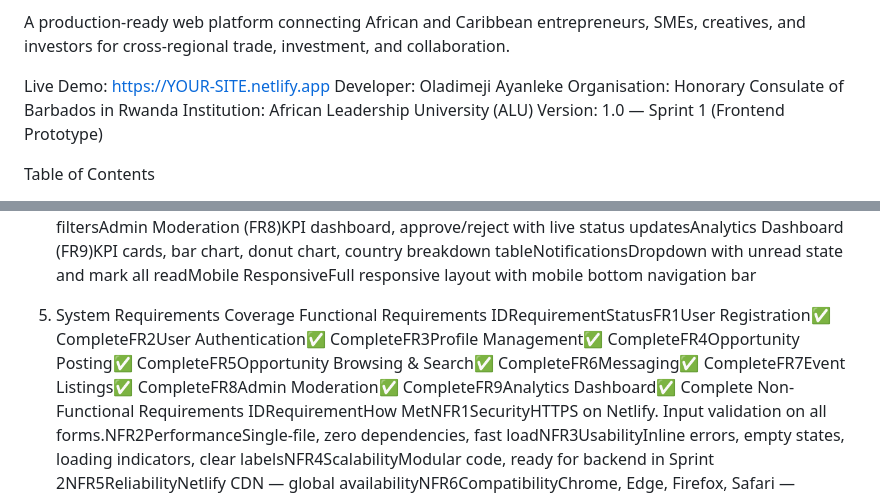
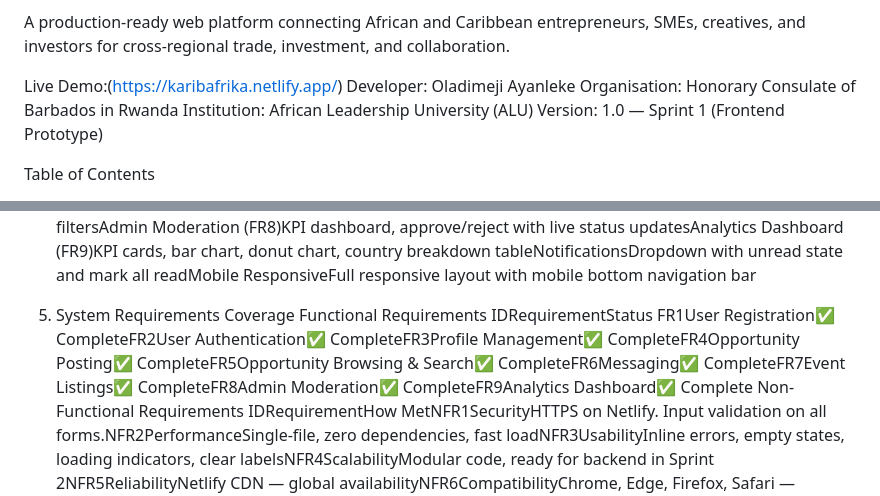
Before and after one commit to Denzel147/karibafrika, a Markdown page: README.md, 2 parts joined by grey strips. GitHub-like rendering.

```diff
--- a/README.md
+++ b/README.md
@@ -3,7 +3,7 @@ Africa–Caribbean Digital Trade & Collaboration Platform
 
 A production-ready web platform connecting African and Caribbean entrepreneurs, SMEs, creatives, and investors for cross-regional trade, investment, and collaboration.
 
-Live Demo: https://YOUR-SITE.netlify.app
+Live Demo:(https://karibafrika.netlify.app/)
 Developer: Oladimeji Ayanleke
 Organisation: Honorary Consulate of Barbados in Rwanda
 Institution: African Leadership University (ALU)
@@ -56,7 +56,8 @@ FeatureDescriptionLanding pageHero section, feature cards, stats, footerUser Reg
 
 5. System Requirements Coverage
 Functional Requirements
-IDRequirementStatusFR1User Registration✅ CompleteFR2User Authentication✅ CompleteFR3Profile Management✅ CompleteFR4Opportunity Posting✅ CompleteFR5Opportunity Browsing & Search✅ CompleteFR6Messaging✅ CompleteFR7Event Listings✅ CompleteFR8Admin Moderation✅ CompleteFR9Analytics Dashboard✅ Complete
+IDRequirementStatus
+FR1User Registration✅ CompleteFR2User Authentication✅ CompleteFR3Profile Management✅ CompleteFR4Opportunity Posting✅ CompleteFR5Opportunity Browsing & Search✅ CompleteFR6Messaging✅ CompleteFR7Event Listings✅ CompleteFR8Admin Moderation✅ CompleteFR9Analytics Dashboard✅ Complete
 Non-Functional Requirements
 IDRequirementHow MetNFR1SecurityHTTPS on Netlify. Input validation on all forms.NFR2PerformanceSingle-file, zero dependencies, fast loadNFR3UsabilityInline errors, empty states, loading indicators, clear labelsNFR4ScalabilityModular code, ready for backend in Sprint 2NFR5ReliabilityNetlify CDN — global availabilityNFR6CompatibilityChrome, Edge, Firefox, Safari — desktop and mobileNFR7MaintainabilityCSS variables, modular JS functions, well-commented
 
```
